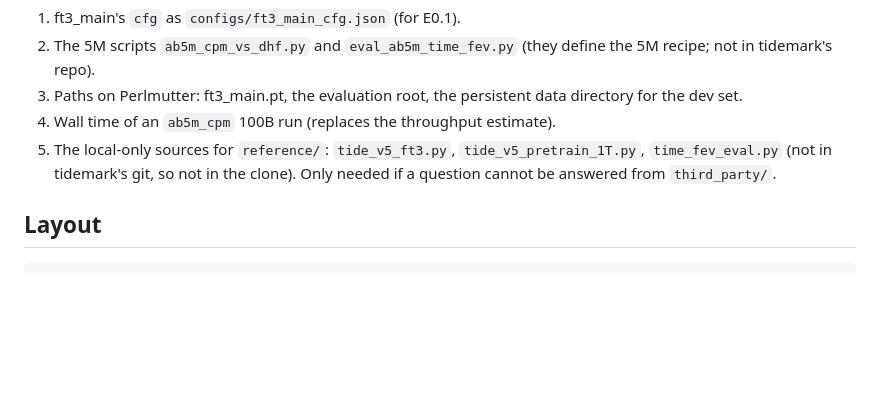
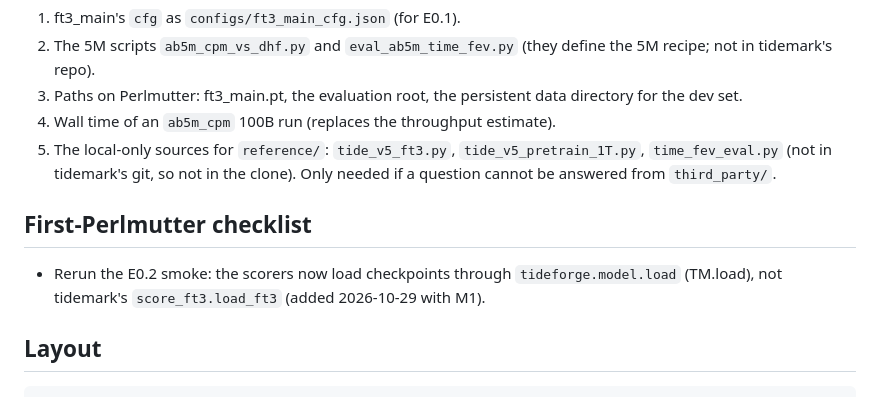
Before and after one commit to nareshmeena12/tideforge, a Markdown page: CLAUDE.md, the part around the change. Rendered like a GitHub page; blank space fills up the shorter version.

````diff
--- a/CLAUDE.md
+++ b/CLAUDE.md
@@ -100,6 +100,11 @@ tests for the real track and the Perlmutter scripts. Rules:
 5. The local-only sources for `reference/`: `tide_v5_ft3.py`, `tide_v5_pretrain_1T.py`, `time_fev_eval.py` (not in
    tidemark's git, so not in the clone). Only needed if a question cannot be answered from `third_party/`.
 
+## First-Perlmutter checklist
+
+- Rerun the E0.2 smoke: the scorers now load checkpoints through `tideforge.model.load` (TM.load), not tidemark's
+  `score_ft3.load_ft3` (added 2026-10-29 with M1).
+
 ## Layout
 
 ```
````
Also changed, not shown: experiments/G1.13.md (+13 -7 lines).
